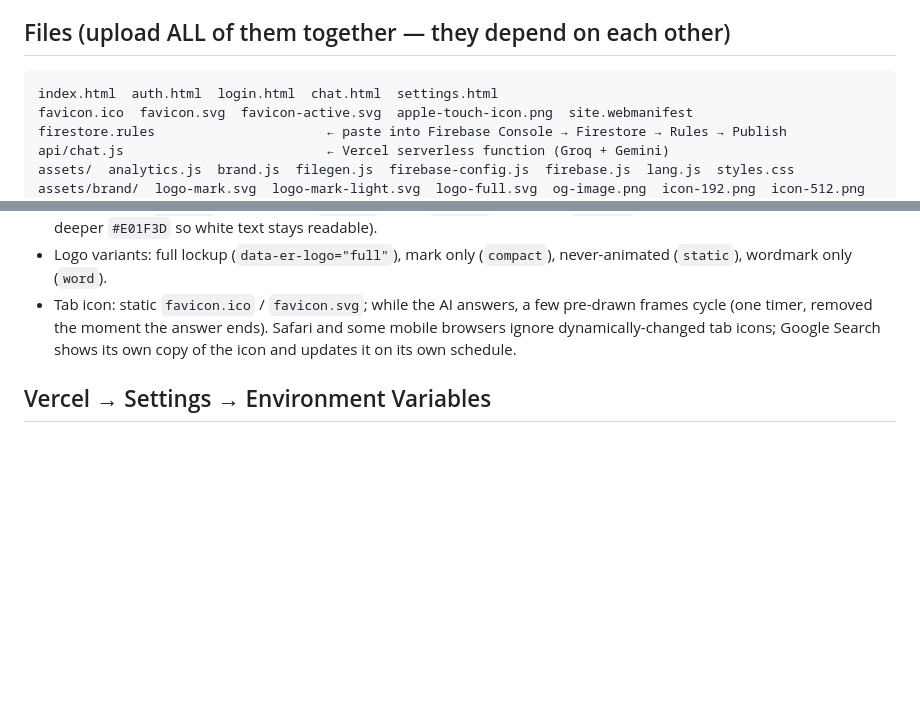
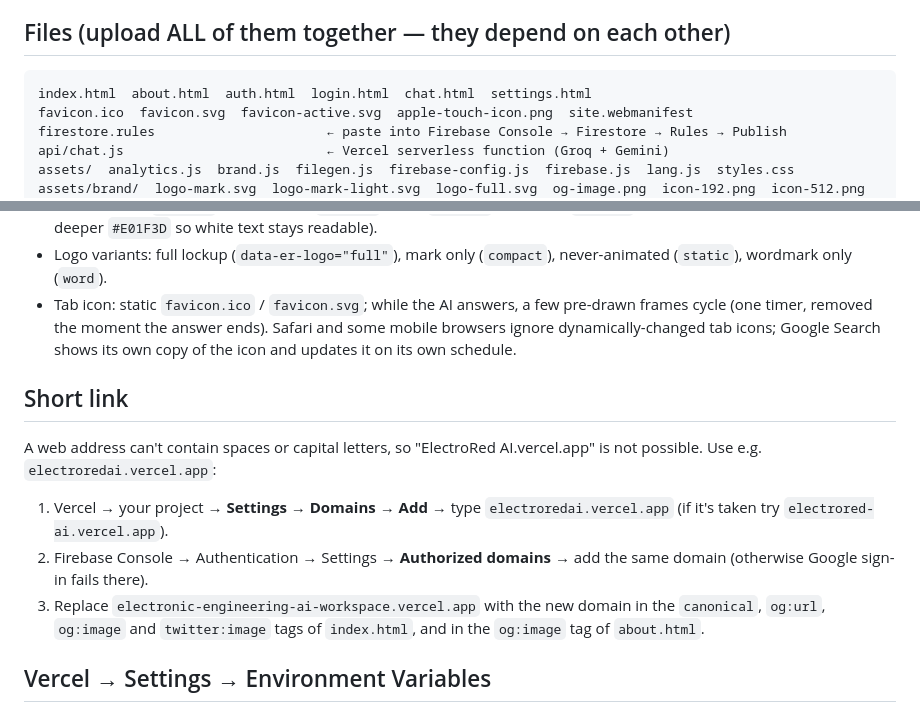
Before and after one commit to fertasmohammedredha-stack/Electronic-Engineering-AI-Workspace, a Markdown page: README.md, 2 parts joined by grey strips. Rendered like a GitHub page; blank space fills up the shorter version.

Commit message:
Update README with short link setup instructions
Added instructions for setting up a short link and updating domain settings.

````diff
--- a/README.md
+++ b/README.md
@@ -4,7 +4,7 @@
 
 ## Files (upload ALL of them together — they depend on each other)
 ```
-index.html  auth.html  login.html  chat.html  settings.html
+index.html  about.html  auth.html  login.html  chat.html  settings.html
 favicon.ico  favicon.svg  favicon-active.svg  apple-touch-icon.png  site.webmanifest
 firestore.rules                      ← paste into Firebase Console → Firestore → Rules → Publish
 api/chat.js                          ← Vercel serverless function (Groq + Gemini)
@@ -20,6 +20,12 @@ assets/brand/  logo-mark.svg  logo-mark-light.svg  logo-full.svg  og-image.png
 - Logo variants: full lockup (`data-er-logo="full"`), mark only (`compact`), never-animated (`static`), wordmark only (`word`).
 - Tab icon: static `favicon.ico` / `favicon.svg`; while the AI answers, a few pre-drawn frames cycle (one timer, removed the moment the answer ends).
   Safari and some mobile browsers ignore dynamically-changed tab icons; Google Search shows its own copy of the icon and updates it on its own schedule.
+
+## Short link
+A web address can't contain spaces or capital letters, so "ElectroRed AI.vercel.app" is not possible. Use e.g. `electroredai.vercel.app`:
+1. Vercel → your project → **Settings → Domains → Add** → type `electroredai.vercel.app` (if it's taken try `electrored-ai.vercel.app`).
+2. Firebase Console → Authentication → Settings → **Authorized domains** → add the same domain (otherwise Google sign-in fails there).
+3. Replace `electronic-engineering-ai-workspace.vercel.app` with the new domain in the `canonical`, `og:url`, `og:image` and `twitter:image` tags of `index.html`, and in the `og:image` tag of `about.html`.
 
 ## Vercel → Settings → Environment Variables
 - `GROQ_API_KEY_1` … and `GEMINI_API_KEY_1` … (Gemini is REQUIRED for images and PDFs)
````
